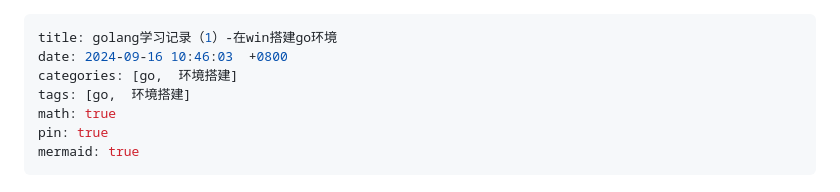
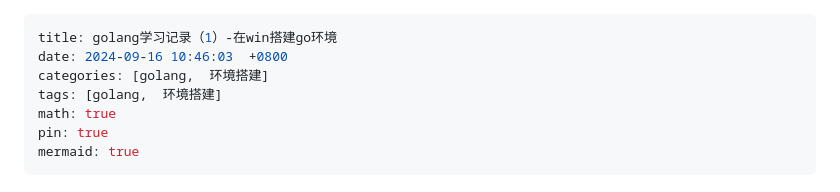
Before and after one commit to aorangehc/aorangehc.github.io, a Markdown page: _posts/2024-09-16-golang学习记录（1）-在win搭建go环境.md, the part around the change. Rendered like a GitHub page.

Commit message:
提交:2024.10.14提交

```diff
--- a/_posts/2024-09-16-golang学习记录（1）-在win搭建go环境.md
+++ b/_posts/2024-09-16-golang学习记录（1）-在win搭建go环境.md
@@ -1,8 +1,8 @@
 ---
 title: golang学习记录（1）-在win搭建go环境
 date: 2024-09-16 10:46:03  +0800
-categories: [go,  环境搭建]
-tags: [go,  环境搭建]
+categories: [golang,  环境搭建]
+tags: [golang,  环境搭建]
 math: true
 pin: true
 mermaid: true
```
